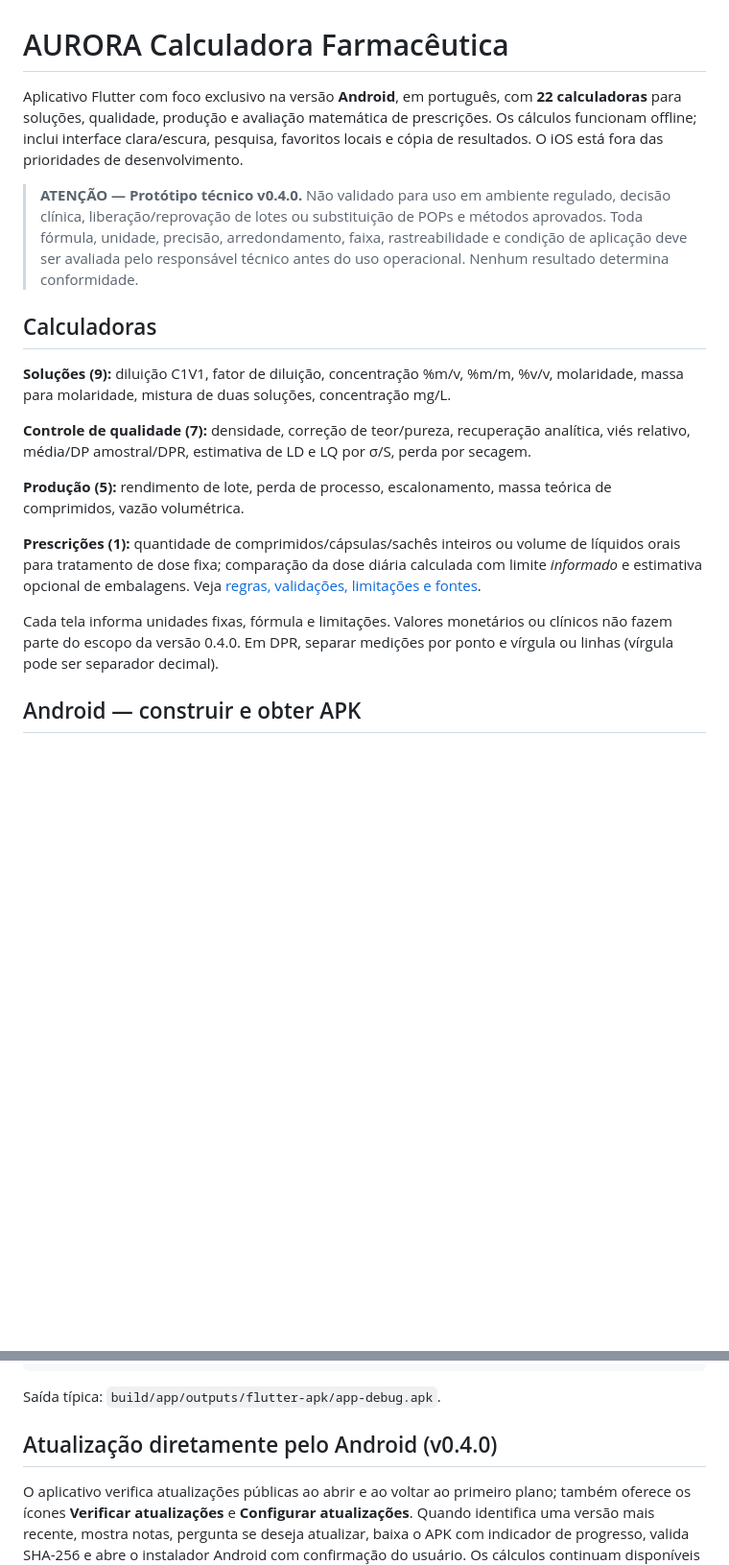
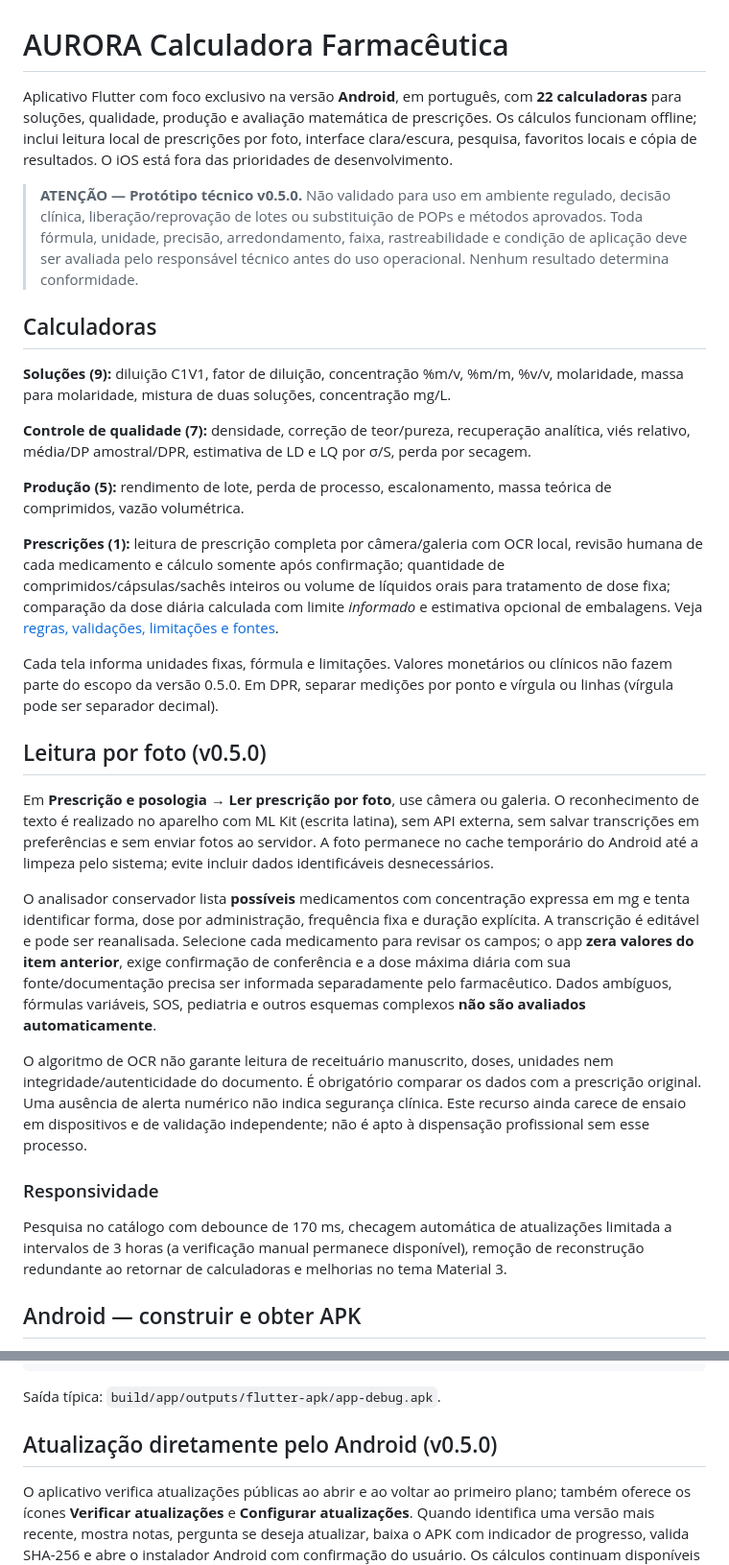
Before and after one commit to fabriciomatosqa/Aurora-calculadorafarmaceutica, a Markdown page: README.md, 2 parts joined by grey strips. Shown at 96% size. Rendered like a GitHub page; blank space fills up the shorter version.

Commit message:
docs: describe photo OCR, privacy, review and responsiveness

```diff
--- a/README.md
+++ b/README.md
@@ -1,8 +1,8 @@
 # AURORA Calculadora Farmacêutica
 
-Aplicativo Flutter com foco exclusivo na versão **Android**, em português, com **22 calculadoras** para soluções, qualidade, produção e avaliação matemática de prescrições. Os cálculos funcionam offline; inclui interface clara/escura, pesquisa, favoritos locais e cópia de resultados. O iOS está fora das prioridades de desenvolvimento.
+Aplicativo Flutter com foco exclusivo na versão **Android**, em português, com **22 calculadoras** para soluções, qualidade, produção e avaliação matemática de prescrições. Os cálculos funcionam offline; inclui leitura local de prescrições por foto, interface clara/escura, pesquisa, favoritos locais e cópia de resultados. O iOS está fora das prioridades de desenvolvimento.
 
-> **ATENÇÃO — Protótipo técnico v0.4.0.** Não validado para uso em ambiente regulado, decisão clínica, liberação/reprovação de lotes ou substituição de POPs e métodos aprovados. Toda fórmula, unidade, precisão, arredondamento, faixa, rastreabilidade e condição de aplicação deve ser avaliada pelo responsável técnico antes do uso operacional. Nenhum resultado determina conformidade.
+> **ATENÇÃO — Protótipo técnico v0.5.0.** Não validado para uso em ambiente regulado, decisão clínica, liberação/reprovação de lotes ou substituição de POPs e métodos aprovados. Toda fórmula, unidade, precisão, arredondamento, faixa, rastreabilidade e condição de aplicação deve ser avaliada pelo responsável técnico antes do uso operacional. Nenhum resultado determina conformidade.
 
 ## Calculadoras
 
@@ -12,9 +12,39 @@ Aplicativo Flutter com foco exclusivo na versão **Android**, em português, com
 
 **Produção (5):** rendimento de lote, perda de processo, escalonamento, massa teórica de comprimidos, vazão volumétrica.
 
-**Prescrições (1):** quantidade de comprimidos/cápsulas/sachês inteiros ou volume de líquidos orais para tratamento de dose fixa; comparação da dose diária calculada com limite *informado* e estimativa opcional de embalagens. Veja [regras, validações, limitações e fontes](docs/PRESCRICOES.md).
+**Prescrições (1):** leitura de prescrição completa por câmera/galeria com OCR local, revisão humana de cada medicamento e cálculo somente após confirmação; quantidade de comprimidos/cápsulas/sachês inteiros ou volume de líquidos orais para tratamento de dose fixa; comparação da dose diária calculada com limite *informado* e estimativa opcional de embalagens. Veja [regras, validações, limitações e fontes](docs/PRESCRICOES.md).
 
-Cada tela informa unidades fixas, fórmula e limitações. Valores monetários ou clínicos não fazem parte do escopo da versão 0.4.0. Em DPR, separar medições por ponto e vírgula ou linhas (vírgula pode ser separador decimal).
+Cada tela informa unidades fixas, fórmula e limitações. Valores monetários ou clínicos não fazem parte do escopo da versão 0.5.0. Em DPR, separar medições por ponto e vírgula ou linhas (vírgula pode ser separador decimal).
+
+## Leitura por foto (v0.5.0)
+
+Em **Prescrição e posologia → Ler prescrição por foto**, use câmera ou galeria.
+O reconhecimento de texto é realizado no aparelho com ML Kit (escrita latina),
+sem API externa, sem salvar transcrições em preferências e sem enviar fotos ao
+servidor. A foto permanece no cache temporário do Android até a limpeza pelo
+sistema; evite incluir dados identificáveis desnecessários.
+
+O analisador conservador lista **possíveis** medicamentos com concentração
+expressa em mg e tenta identificar forma, dose por administração, frequência
+fixa e duração explícita. A transcrição é editável e pode ser reanalisada.
+Selecione cada medicamento para revisar os campos; o app **zera valores do item
+anterior**, exige confirmação de conferência e a dose máxima diária com sua
+fonte/documentação precisa ser informada separadamente pelo farmacêutico.
+Dados ambíguos, fórmulas variáveis, SOS, pediatria e outros esquemas complexos
+**não são avaliados automaticamente**.
+
+O algoritmo de OCR não garante leitura de receituário manuscrito, doses,
+unidades nem integridade/autenticidade do documento. É obrigatório comparar os
+dados com a prescrição original. Uma ausência de alerta numérico não indica
+segurança clínica. Este recurso ainda carece de ensaio em dispositivos e de
+validação independente; não é apto à dispensação profissional sem esse processo.
+
+### Responsividade
+
+Pesquisa no catálogo com debounce de 170 ms, checagem automática de
+atualizações limitada a intervalos de 3 horas (a verificação manual permanece
+disponível), remoção de reconstrução redundante ao retornar de calculadoras e
+melhorias no tema Material 3.
 
 ## Android — construir e obter APK
 
@@ -35,7 +65,7 @@ flutter build apk --debug
 
 Saída típica: `build/app/outputs/flutter-apk/app-debug.apk`.
 
-## Atualização diretamente pelo Android (v0.4.0)
+## Atualização diretamente pelo Android (v0.5.0)
 
 O aplicativo verifica atualizações públicas ao abrir e ao voltar ao primeiro plano; também oferece os ícones **Verificar atualizações** e **Configurar atualizações**. Quando identifica uma versão mais recente, mostra notas, pergunta se deseja atualizar, baixa o APK com indicador de progresso, valida SHA-256 e abre o instalador Android com confirmação do usuário. Os cálculos continuam disponíveis offline, sem exigir login no GitHub.
 
```
